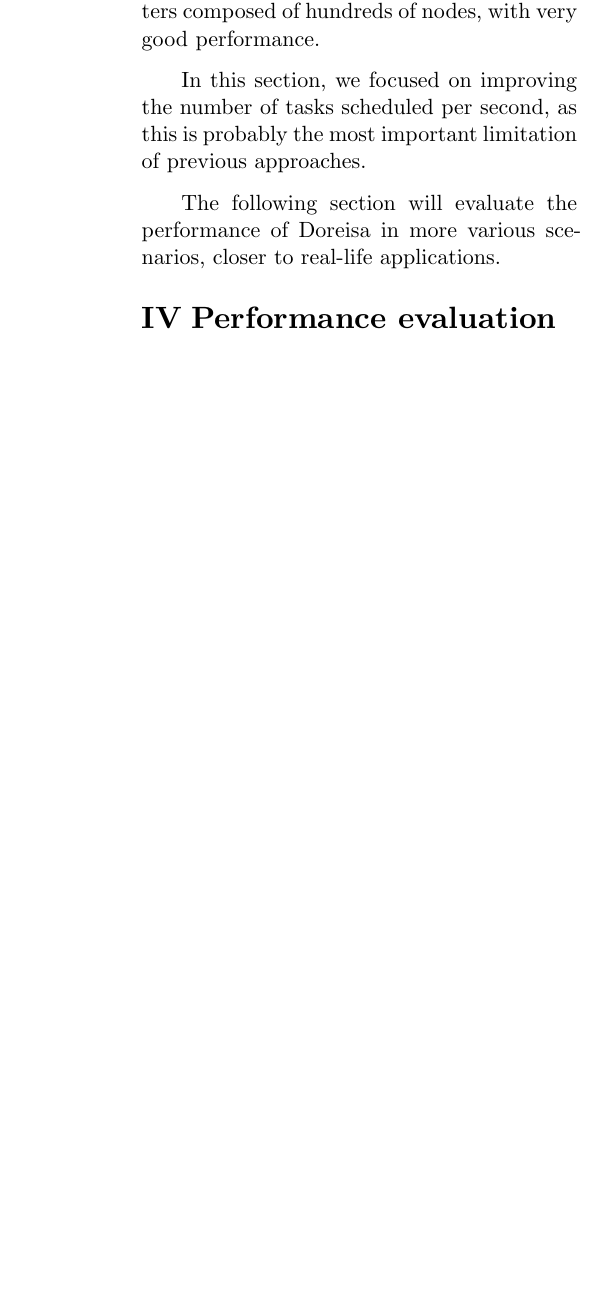
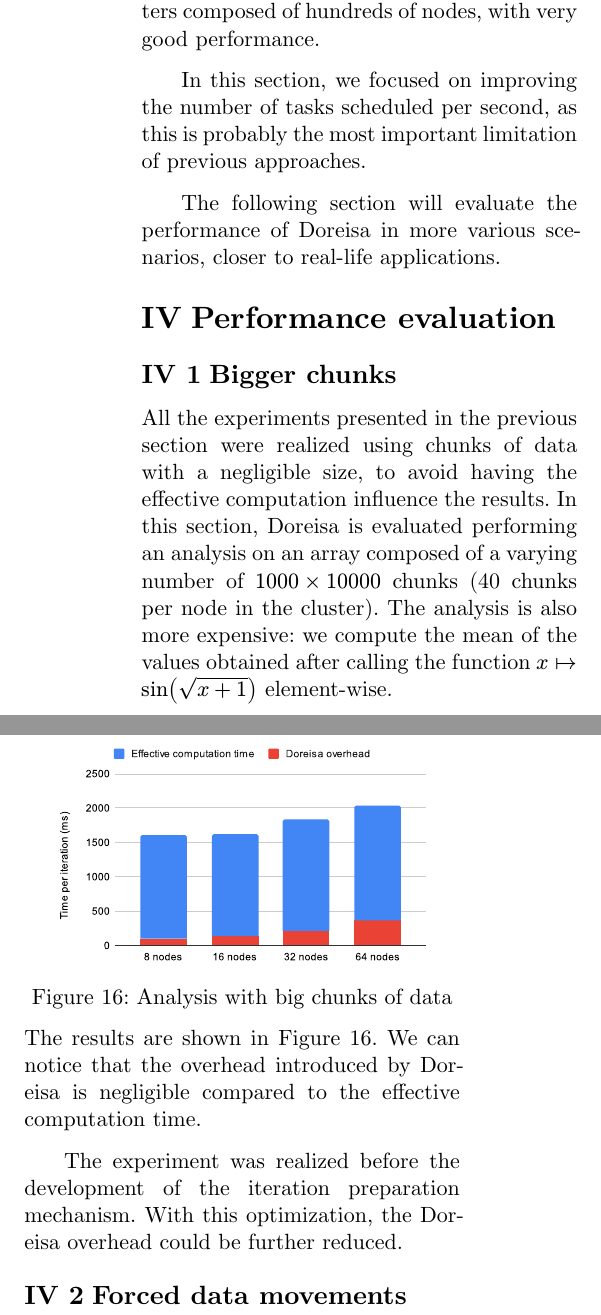
Before and after one commit to AdrienVannson/doreisa-internship, a Typst document (report/report.typ): part of one column of page 14 of 15 before the commit and two parts of the columns of page 14 of 16 after it, the two joined at a grey line, cut so that both start at the same text, the shorter picture padded with empty space. Compiled offline with Typst 0.15.

Commit message:
Update report

```diff
--- a/report/report.typ
+++ b/report/report.typ
@@ -520,3 +520,17 @@ The following section will evaluate the performance of Doreisa in more various s
 
 = Performance evaluation <performance-evaluation>
 
+== Bigger chunks
+
+All the experiments presented in the previous section were realized using chunks of data with a negligible size, to avoid having the effective computation influence the results. In this section, Doreisa is evaluated performing an analysis on an array composed of a varying number of $1000 times 10000$ chunks (40 chunks per node in the cluster). The analysis is also more expensive: we compute the mean of the values obtained after calling the function $x mapsto sin(sqrt(x+1))$ element-wise.
+
+#figure(
+    image("resources/exp-06.svg", width: 90%),
+    caption: [Analysis with big chunks of data],
+) <big-chunks-eval>
+
+The results are shown in @big-chunks-eval. We can notice that the overhead introduced by Doreisa is negligible compared to the effective computation time.
+
+The experiment was realized before the development of the iteration preparation mechanism. With this optimization, the Doreisa overhead could be further reduced.
+
+== Forced data movements
@@ -523,3 +545,14 @@ The following section will evaluate the performance of Doreisa in more various s
+) <flip-sum-task-graph>
+
+@big-chunks-eval-data-movements shows the time taken to perform this computation with a chunk shape of $40 N times 1$, where $N$ is the number of nodes in the cluster. We can notice that due to the data movements required, each iteration takes more time than before, even if the actual computation is far simpler.
+
+#figure(
+    image("resources/exp-06-data-movements.svg", width: 90%),
+    caption: [Analysis with big chunks of data, data movements required],
+) <big-chunks-eval-data-movements>
+
+Even if the total amount of transmitted data per iteration is proportional to the number of nodes in the cluster, the time per iteration doesn't grow: the high-performance network connecting the nodes of the supercomputer is performant enough not to become a bottleneck.
+
 == Integration with Parflow
 
 The integration with Parflow was realized by Andrès Bermeo Marinelli, engineer in the team.
```
Also changed, not shown: report/resources/exp-06-data-movements.svg (added), report/resources/exp-06.svg (added), report/resources/flip-sum-task-graph.png (added), report/report.typ (8 more changed lines).
